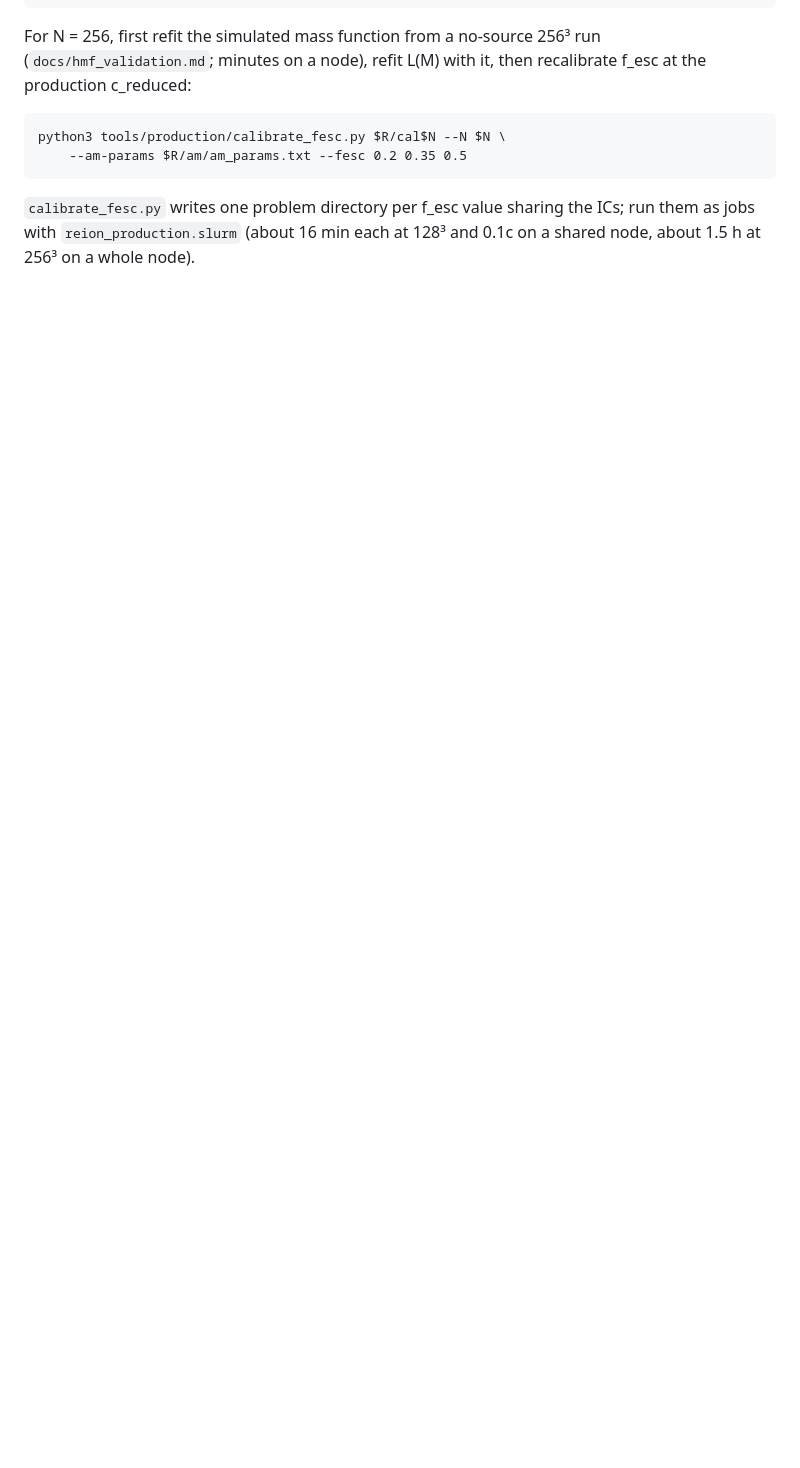
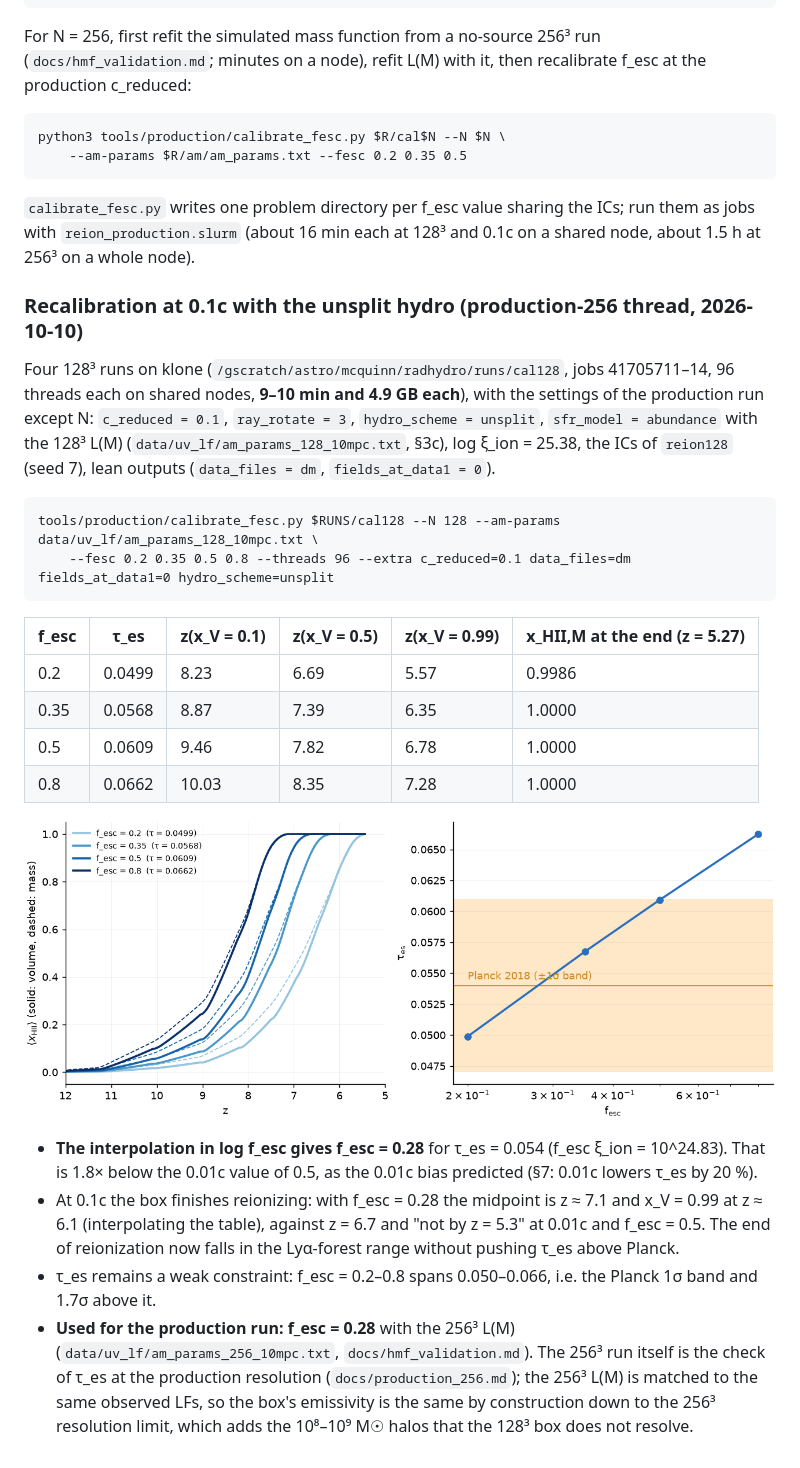
Before and after one commit to astromcquinn/NewRadHydroCode, a Markdown page: docs/production_run.md, the part around the change. GitHub-like rendering; pictures changed too: docs/figures/fesc_calibration_128_c01.png (added); blank space fills up the shorter version.

````diff
--- a/docs/production_run.md
+++ b/docs/production_run.md
@@ -610,3 +610,46 @@ python3 tools/production/calibrate_fesc.py $R/cal$N --N $N \
 `calibrate_fesc.py` writes one problem directory per f_esc value sharing the
 ICs; run them as jobs with `reion_production.slurm` (about 16 min each at
 128³ and 0.1c on a shared node, about 1.5 h at 256³ on a whole node).
+
+### Recalibration at 0.1c with the unsplit hydro (production-256 thread, 2026-10-10)
+
+Four 128³ runs on klone (`/gscratch/astro/mcquinn/radhydro/runs/cal128`,
+jobs 41705711–14, 96 threads each on shared nodes, **9–10 min and 4.9 GB
+each**), with the settings of the production run except N:
+`c_reduced = 0.1`, `ray_rotate = 3`, `hydro_scheme = unsplit`,
+`sfr_model = abundance` with the 128³ L(M)
+(`data/uv_lf/am_params_128_10mpc.txt`, §3c), log ξ_ion = 25.38, the ICs of
+`reion128` (seed 7), lean outputs (`data_files = dm`,
+`fields_at_data1 = 0`).
+
+```
+tools/production/calibrate_fesc.py $RUNS/cal128 --N 128 --am-params data/uv_lf/am_params_128_10mpc.txt \
+    --fesc 0.2 0.35 0.5 0.8 --threads 96 --extra c_reduced=0.1 data_files=dm fields_at_data1=0 hydro_scheme=unsplit
+```
+
+| f_esc | τ_es | z(x_V = 0.1) | z(x_V = 0.5) | z(x_V = 0.99) | x_HII,M at the end (z = 5.27) |
+|---|---|---|---|---|---|
+| 0.2 | 0.0499 | 8.23 | 6.69 | 5.57 | 0.9986 |
+| 0.35 | 0.0568 | 8.87 | 7.39 | 6.35 | 1.0000 |
+| 0.5 | 0.0609 | 9.46 | 7.82 | 6.78 | 1.0000 |
+| 0.8 | 0.0662 | 10.03 | 8.35 | 7.28 | 1.0000 |
+
+![calibration at 0.1c](figures/fesc_calibration_128_c01.png)
+
+* **The interpolation in log f_esc gives f_esc = 0.28** for τ_es = 0.054
+  (f_esc ξ_ion = 10^24.83). That is 1.8× below the 0.01c value of 0.5,
+  as the 0.01c bias predicted (§7: 0.01c lowers τ_es by 20 %).
+* At 0.1c the box finishes reionizing: with f_esc = 0.28 the midpoint is
+  z ≈ 7.1 and x_V = 0.99 at z ≈ 6.1 (interpolating the table), against
+  z = 6.7 and "not by z = 5.3" at 0.01c and f_esc = 0.5. The end of
+  reionization now falls in the Lyα-forest range without pushing τ_es
+  above Planck.
+* τ_es remains a weak constraint: f_esc = 0.2–0.8 spans 0.050–0.066,
+  i.e. the Planck 1σ band and 1.7σ above it.
+* **Used for the production run: f_esc = 0.28** with the 256³ L(M)
+  (`data/uv_lf/am_params_256_10mpc.txt`, `docs/hmf_validation.md`). The
+  256³ run itself is the check of τ_es at the production resolution
+  (`docs/production_256.md`); the 256³ L(M) is matched to the same
+  observed LFs, so the box's emissivity is the same by construction down
+  to the 256³ resolution limit, which adds the 10⁸–10⁹ M☉ halos that the
+  128³ box does not resolve.
````
Also changed, not shown: docs/PLAN.md (+26 -0 lines).
